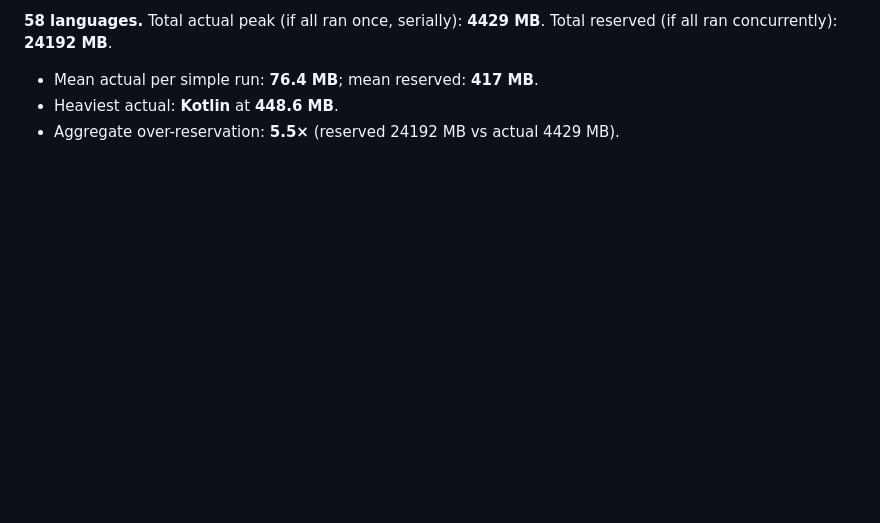
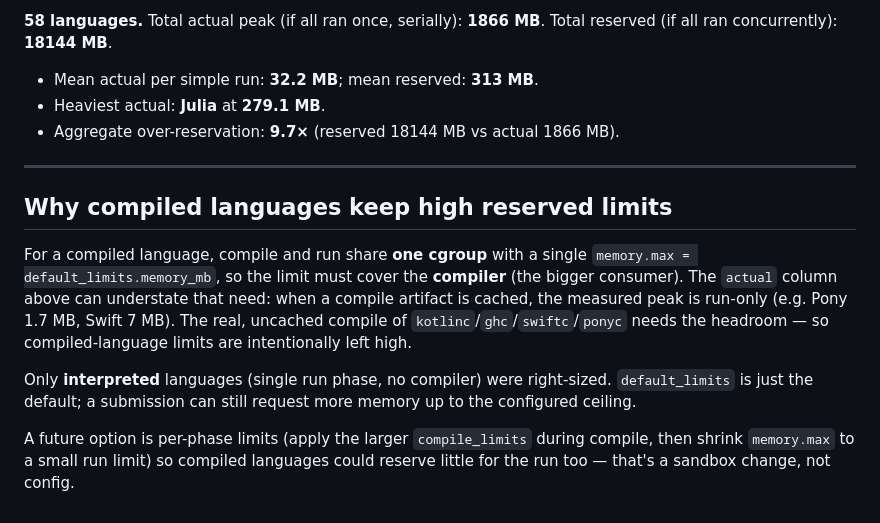
Before and after one commit to bhadri01/ZeroCode, a Markdown page: docs/MEMORY-REPORT.md, the part around one of its changes. Drawn GitHub-style; blank space fills up the shorter version.

```diff
--- a/docs/MEMORY-REPORT.md
+++ b/docs/MEMORY-REPORT.md
@@ -67,6 +67,25 @@ amount the worker admission controller holds for the whole job.
 
-**58 languages.** Total actual peak (if all ran once, serially): **4429 MB**.  Total reserved (if all ran concurrently): **24192 MB**.
+**58 languages.** Total actual peak (if all ran once, serially): **1866 MB**.  Total reserved (if all ran concurrently): **18144 MB**.
 
-- Mean actual per simple run: **76.4 MB**;  mean reserved: **417 MB**.
-- Heaviest actual: **Kotlin** at **448.6 MB**.
-- Aggregate over-reservation: **5.5×** (reserved 24192 MB vs actual 4429 MB).
+- Mean actual per simple run: **32.2 MB**;  mean reserved: **313 MB**.
+- Heaviest actual: **Julia** at **279.1 MB**.
+- Aggregate over-reservation: **9.7×** (reserved 18144 MB vs actual 1866 MB).
+
+---
+
+## Why compiled languages keep high reserved limits
+
+For a compiled language, compile and run share **one cgroup** with a single
+`memory.max = default_limits.memory_mb`, so the limit must cover the **compiler**
+(the bigger consumer). The `actual` column above can understate that need: when a
+compile artifact is cached, the measured peak is run-only (e.g. Pony 1.7 MB,
+Swift 7 MB). The real, uncached compile of `kotlinc`/`ghc`/`swiftc`/`ponyc` needs
+the headroom — so compiled-language limits are intentionally left high.
+
+Only **interpreted** languages (single run phase, no compiler) were right-sized.
+`default_limits` is just the default; a submission can still request more memory
+up to the configured ceiling.
+
+A future option is per-phase limits (apply the larger `compile_limits` during
+compile, then shrink `memory.max` to a small run limit) so compiled languages
+could reserve little for the run too — that's a sandbox change, not config.
```
Also changed, not shown: other parts of docs/MEMORY-REPORT.md (+58 -58 lines).
